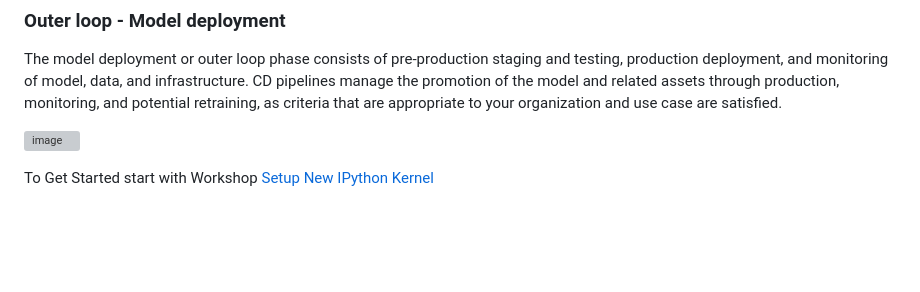
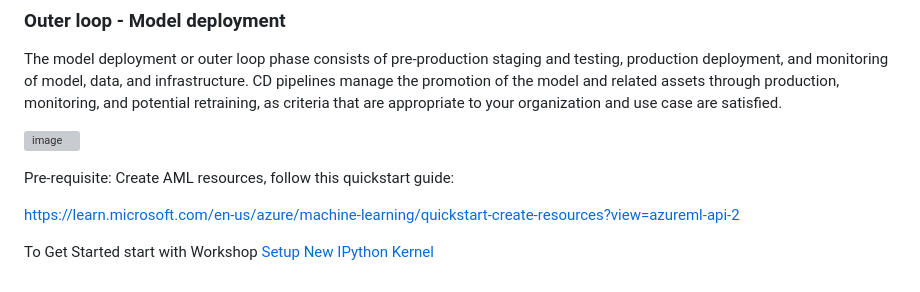
Before and after one commit to Azure-Samples/azureml-quickstart, a Markdown page: README.md, the part around the change. Drawn GitHub-style; blank space fills up the shorter version; grey boxes are pictures that could not be loaded.

```diff
--- a/README.md
+++ b/README.md
@@ -36,4 +36,9 @@ The model deployment or outer loop phase consists of pre-production staging and
 
 ![image](https://github.com/azeltov/aigbb-aml-bootcamp/assets/5873303/e0575c72-2c32-4c83-9660-82c34993027b)
 
+Pre-requisite: Create AML resources, follow this quickstart guide:
+
+https://learn.microsoft.com/en-us/azure/machine-learning/quickstart-create-resources?view=azureml-api-2
+
+
 To Get Started start with Workshop [Setup New IPython Kernel](00_SetupIpythonKernel.ipynb)
```
